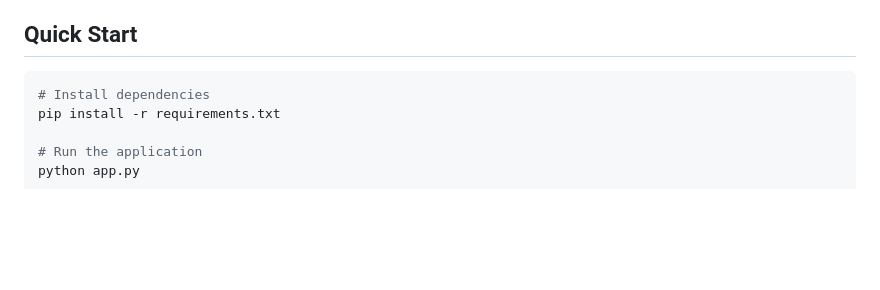
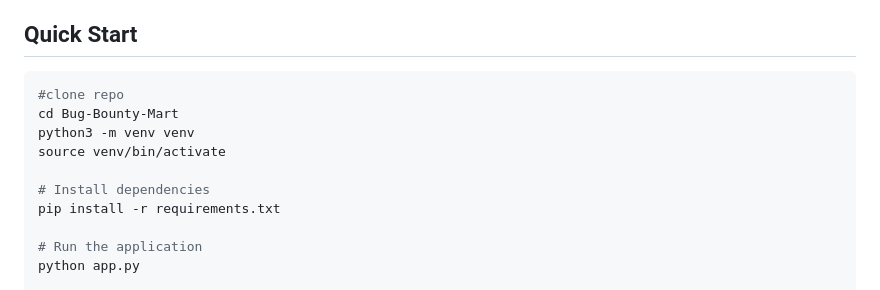
Before and after one commit to beingbhaktsharmaaaaaa3/Bug-Bounty-Mart, a Markdown page: README.md, the part around the change. Drawn GitHub-style; blank space fills up the shorter version.

````diff
--- a/README.md
+++ b/README.md
@@ -14,6 +14,11 @@
 ## Quick Start
 
 ```bash
+#clone repo
+cd Bug-Bounty-Mart
+python3 -m venv venv
+source venv/bin/activate
+
 # Install dependencies
 pip install -r requirements.txt
 
````
